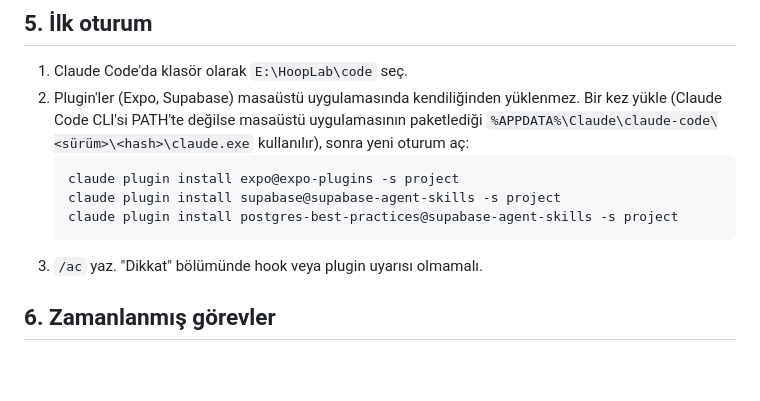
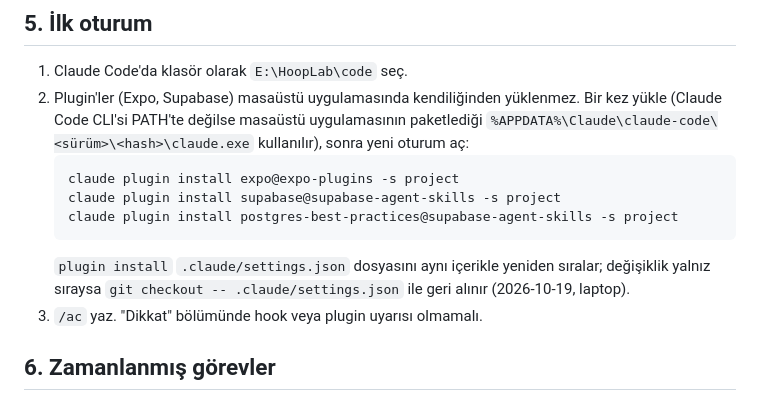
Before and after one commit to emir-eid/hooplab, a Markdown page: docs/SETUP.md, the part around the change. Drawn GitHub-style; blank space fills up the shorter version.

````diff
--- a/docs/SETUP.md
+++ b/docs/SETUP.md
@@ -56,6 +56,7 @@ Yedek yoksa klasörleri boş oluştur (`data`, `journal`, `transcripts`). `guard
    claude plugin install supabase@supabase-agent-skills -s project
    claude plugin install postgres-best-practices@supabase-agent-skills -s project
    ```
+   `plugin install` `.claude/settings.json` dosyasını aynı içerikle yeniden sıralar; değişiklik yalnız sıraysa `git checkout -- .claude/settings.json` ile geri alınır (2026-10-19, laptop).
 3. `/ac` yaz. "Dikkat" bölümünde hook veya plugin uyarısı olmamalı.
 
 ## 6. Zamanlanmış görevler
````
Also changed, not shown: docs/STATE.md (+6 -6 lines).
